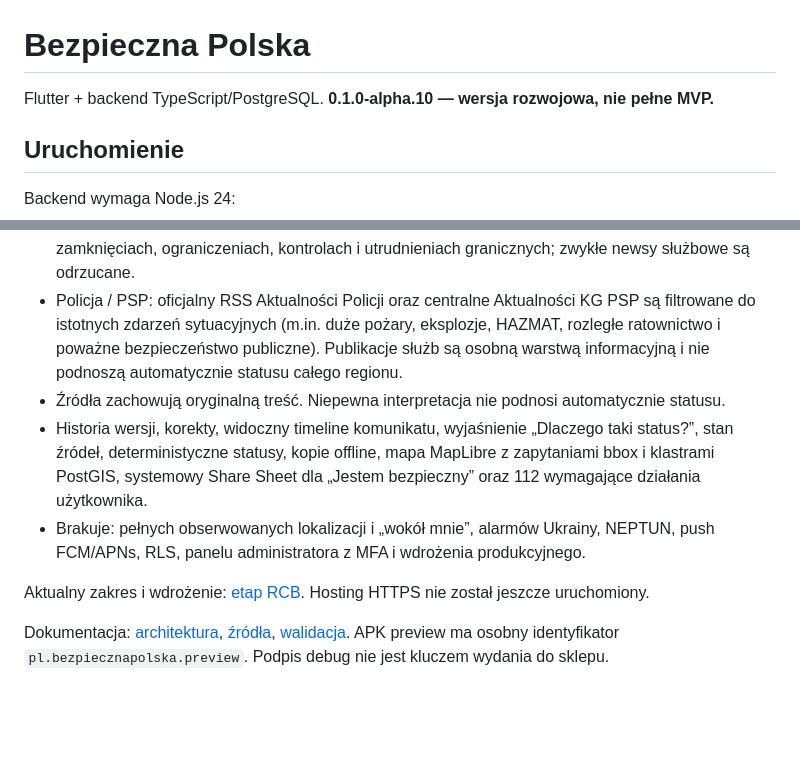
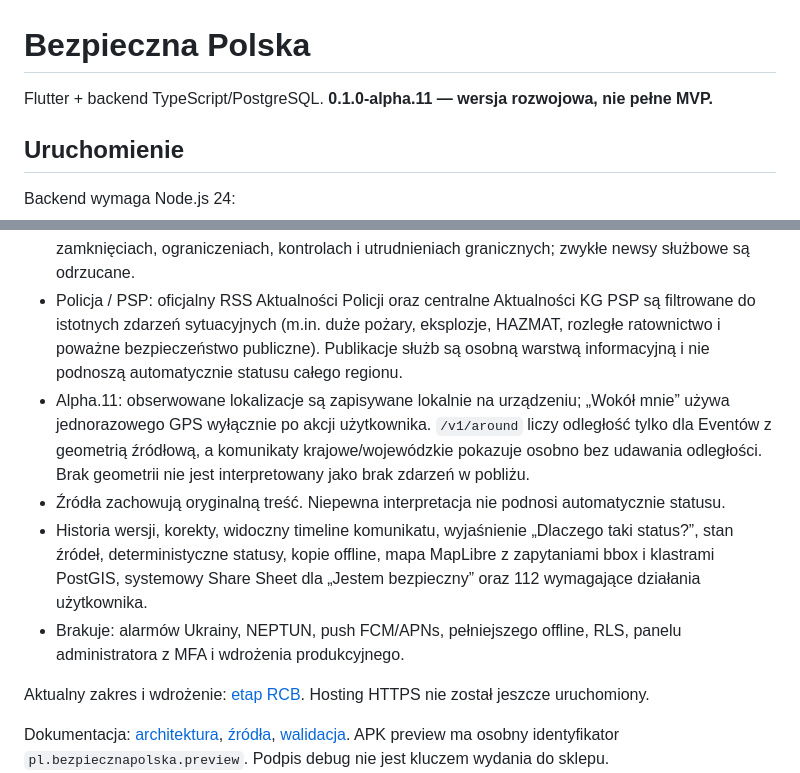
Before and after one commit to mmaatteusz/bezpieczna-polska, a Markdown page: README.md, 2 parts joined by grey strips. GitHub-like rendering; blank space fills up the shorter version.

Commit message:
Document alpha.11 watched locations

```diff
--- a/README.md
+++ b/README.md
@@ -1,6 +1,6 @@
 # Bezpieczna Polska
 
-Flutter + backend TypeScript/PostgreSQL. **0.1.0-alpha.10 — wersja rozwojowa, nie pełne MVP.**
+Flutter + backend TypeScript/PostgreSQL. **0.1.0-alpha.11 — wersja rozwojowa, nie pełne MVP.**
 
 ## Uruchomienie
 
@@ -41,9 +41,10 @@ Bez backendu aplikacja pokazuje brak danych. Nie korzysta bezpośrednio z API os
 - CERT Polska: oficjalny RSS komunikatów bezpieczeństwa działa jako osobna kategoria CYBER. Publiczna lista RSS CSIRT GOV jest obecnie pusta, więc integracja pozostaje NOT_CONFIGURED.
 - Straż Graniczna: oficjalne Aktualności są filtrowane konserwatywnie do operacyjnych informacji o zamknięciach, ograniczeniach, kontrolach i utrudnieniach granicznych; zwykłe newsy służbowe są odrzucane.
 - Policja / PSP: oficjalny RSS Aktualności Policji oraz centralne Aktualności KG PSP są filtrowane do istotnych zdarzeń sytuacyjnych (m.in. duże pożary, eksplozje, HAZMAT, rozległe ratownictwo i poważne bezpieczeństwo publiczne). Publikacje służb są osobną warstwą informacyjną i nie podnoszą automatycznie statusu całego regionu.
+- Alpha.11: obserwowane lokalizacje są zapisywane lokalnie na urządzeniu; „Wokół mnie” używa jednorazowego GPS wyłącznie po akcji użytkownika. `/v1/around` liczy odległość tylko dla Eventów z geometrią źródłową, a komunikaty krajowe/wojewódzkie pokazuje osobno bez udawania odległości. Brak geometrii nie jest interpretowany jako brak zdarzeń w pobliżu.
 - Źródła zachowują oryginalną treść. Niepewna interpretacja nie podnosi automatycznie statusu.
 - Historia wersji, korekty, widoczny timeline komunikatu, wyjaśnienie „Dlaczego taki status?”, stan źródeł, deterministyczne statusy, kopie offline, mapa MapLibre z zapytaniami bbox i klastrami PostGIS, systemowy Share Sheet dla „Jestem bezpieczny” oraz 112 wymagające działania użytkownika.
-- Brakuje: pełnych obserwowanych lokalizacji i „wokół mnie”, alarmów Ukrainy, NEPTUN, push FCM/APNs, RLS, panelu administratora z MFA i wdrożenia produkcyjnego.
+- Brakuje: alarmów Ukrainy, NEPTUN, push FCM/APNs, pełniejszego offline, RLS, panelu administratora z MFA i wdrożenia produkcyjnego.
 
 Aktualny zakres i wdrożenie: [etap RCB](docs/RCB_STAGE.md). Hosting HTTPS nie został jeszcze uruchomiony.
 
```
